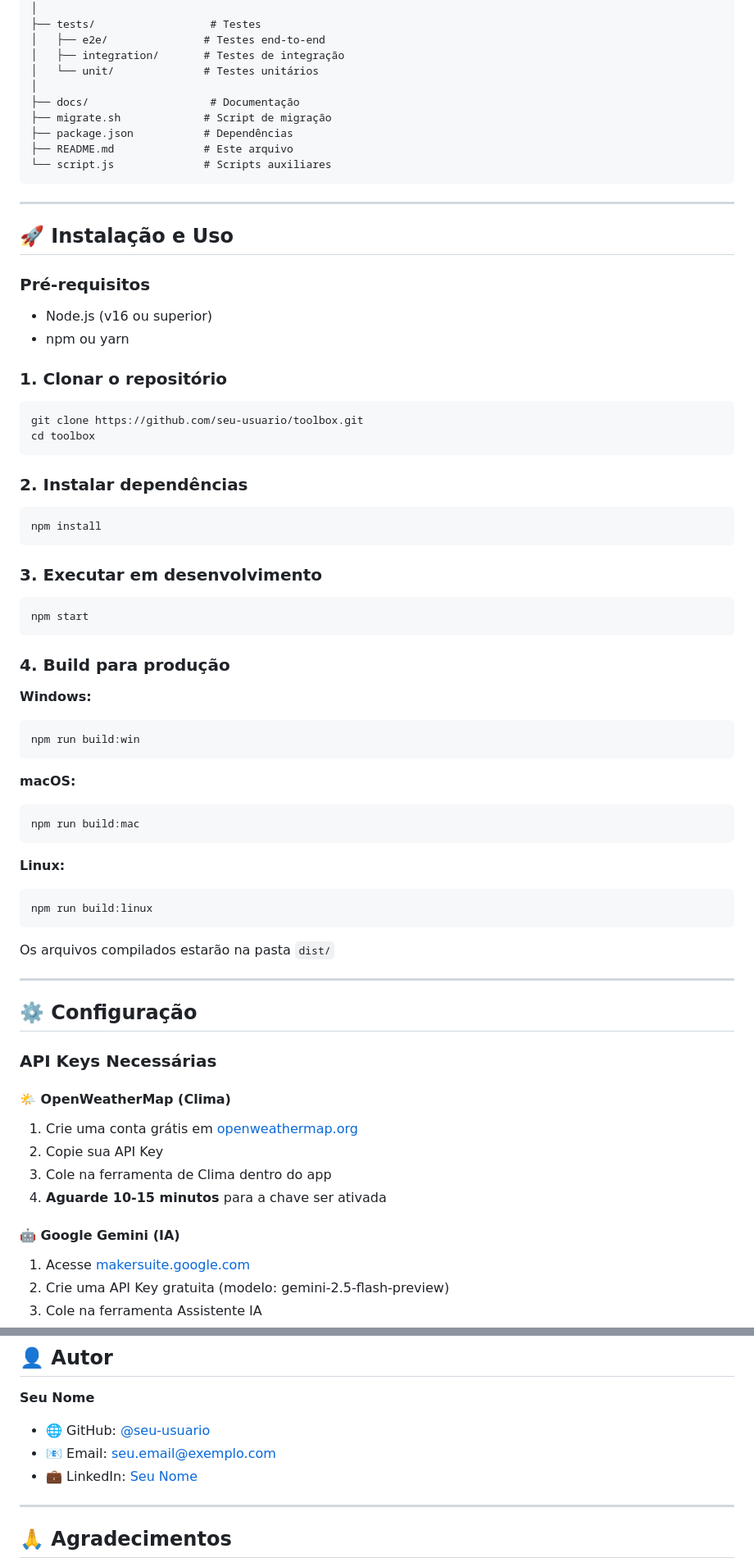
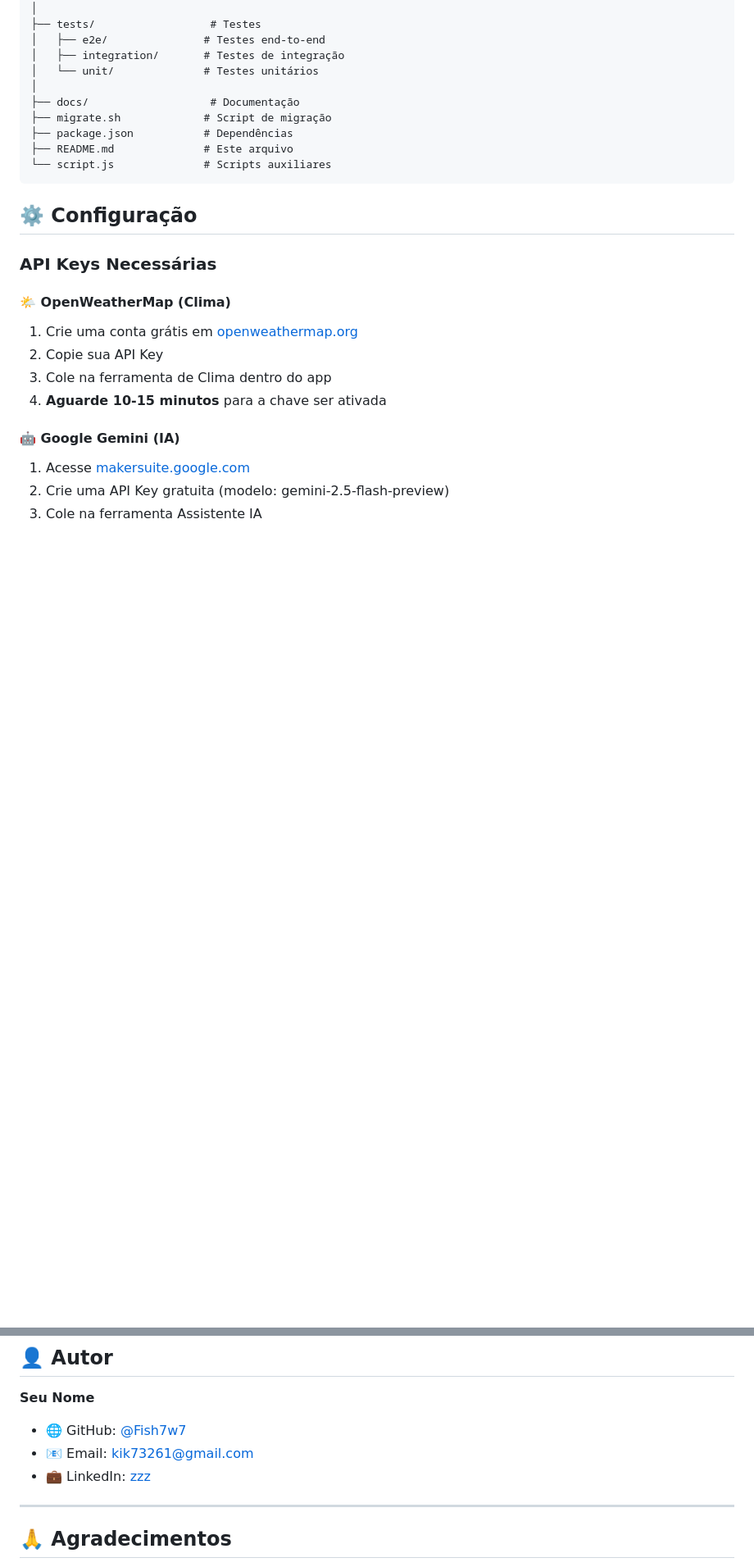
Before and after one commit to Fish7w7/Pandora, a Markdown page: readme.md, 2 parts joined by grey strips. Shown: that part at 82% size. Rendered like a GitHub page; blank space fills up the shorter version.

Commit message:
Revise README by removing sections and updating author
Updated author information and removed installation instructions, screenshots, and known issues sections.

````diff
--- a/readme.md
+++ b/readme.md
@@ -133,51 +133,6 @@ meu-app/
 └── script.js              # Scripts auxiliares
 ```
 
----
-
-## 🚀 Instalação e Uso
-
-### **Pré-requisitos**
-- Node.js (v16 ou superior)
-- npm ou yarn
-
-### **1. Clonar o repositório**
-```bash
-git clone https://github.com/seu-usuario/toolbox.git
-cd toolbox
-```
-
-### **2. Instalar dependências**
-```bash
-npm install
-```
-
-### **3. Executar em desenvolvimento**
-```bash
-npm start
-```
-
-### **4. Build para produção**
-
-**Windows:**
-```bash
-npm run build:win
-```
-
-**macOS:**
-```bash
-npm run build:mac
-```
-
-**Linux:**
-```bash
-npm run build:linux
-```
-
-Os arquivos compilados estarão na pasta `dist/`
-
----
-
 ## ⚙️ Configuração
 
 ### **API Keys Necessárias**
@@ -346,9 +240,9 @@ Este projeto está sob a licença **MIT**. Veja o arquivo [LICENSE](LICENSE) par
 ## 👤 Autor
 
 **Seu Nome**
-- 🌐 GitHub: [@seu-usuario](https://github.com/seu-usuario)
-- 📧 Email: seu.email@exemplo.com
-- 💼 LinkedIn: [Seu Nome](https://linkedin.com/in/seu-usuario)
+- 🌐 GitHub: [@Fish7w7](https://github.com/Fish7w7)
+- 📧 Email: kik73261@gmail.com
+- 💼 LinkedIn: [zzz](zzzz)
 
 ---
 
````
Also changed, not shown: other parts of readme.md (+0 -61 lines).
